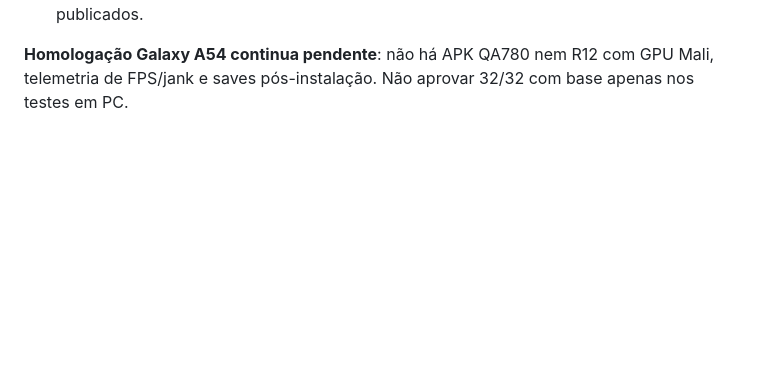
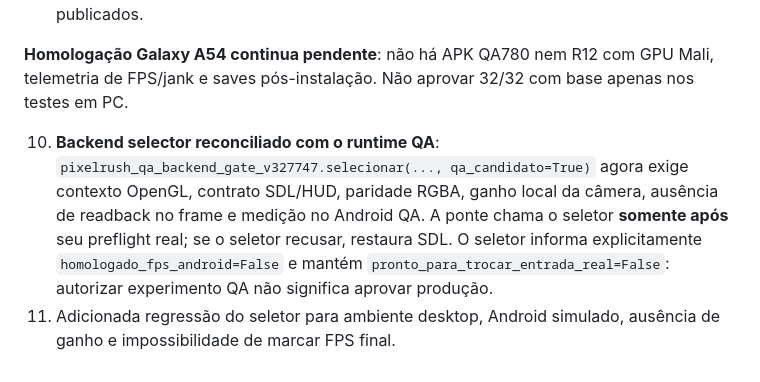
Before and after one commit to MrPoopBR/pixel_rush, a Markdown page: QA_CHANGELOG_v327780.md, the part around the change. Rendered like a GitHub page; blank space fills up the shorter version.

Commit message:
QA780: documentar backend QA auto-gated e evidencia de homologacao separada

```diff
--- a/QA_CHANGELOG_v327780.md
+++ b/QA_CHANGELOG_v327780.md
@@ -20,3 +20,6 @@ Branch `qa/homologacao-32-v3.277.80` a partir de `qa/fechar-32-runtime-v3.277.79
 9. Suite offline e Mesa no commit `8ea6f8b0` passaram: offline [#41914146215](https://github.com/MrPoopBR/pixel_rush/actions/runs/41914146215); GPU/Mesa [#41914146128](https://github.com/MrPoopBR/pixel_rush/actions/runs/41914146128). Estas execuções cobrem os arquivos anteriores à inclusão dos JSONs publicados.
 
 **Homologação Galaxy A54 continua pendente**: não há APK QA780 nem R12 com GPU Mali, telemetria de FPS/jank e saves pós-instalação. Não aprovar 32/32 com base apenas nos testes em PC.
+
+10. **Backend selector reconciliado com o runtime QA**: `pixelrush_qa_backend_gate_v327747.selecionar(..., qa_candidato=True)` agora exige contexto OpenGL, contrato SDL/HUD, paridade RGBA, ganho local da câmera, ausência de readback no frame e medição no Android QA. A ponte chama o seletor **somente após** seu preflight real; se o seletor recusar, restaura SDL. O seletor informa explicitamente `homologado_fps_android=False` e mantém `pronto_para_trocar_entrada_real=False`: autorizar experimento QA não significa aprovar produção.
+11. Adicionada regressão do seletor para ambiente desktop, Android simulado, ausência de ganho e impossibilidade de marcar FPS final.
```
